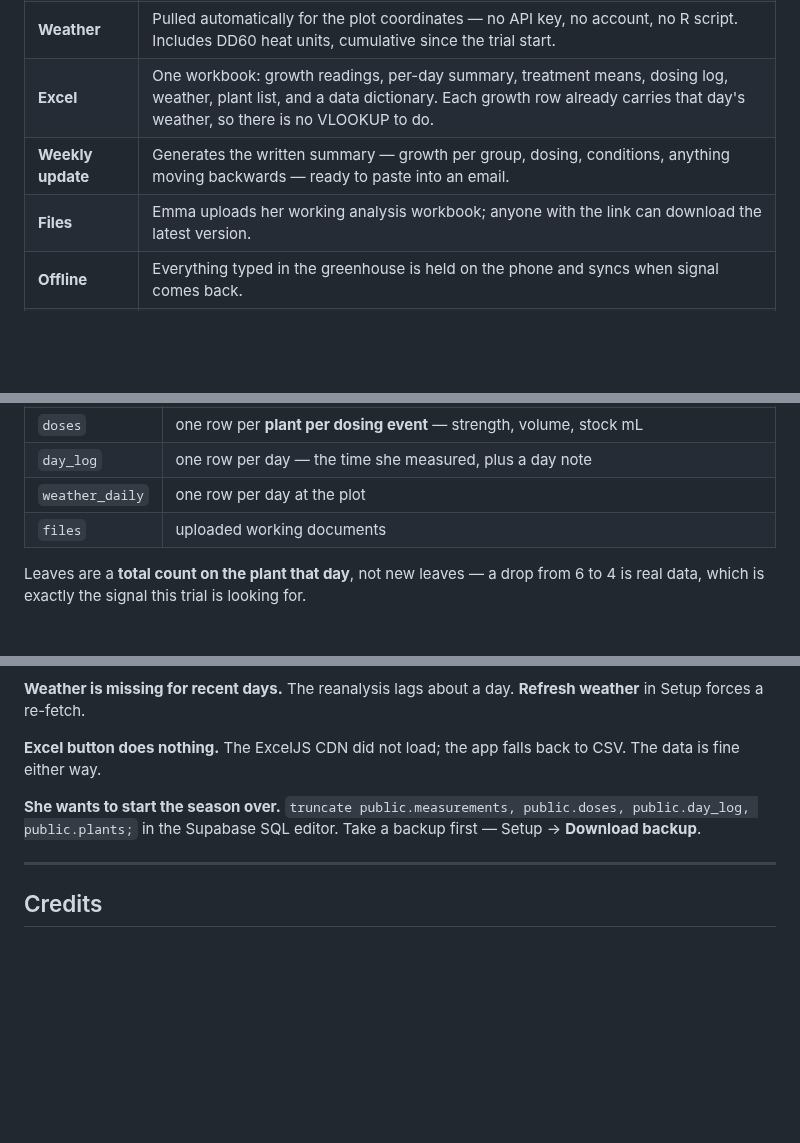
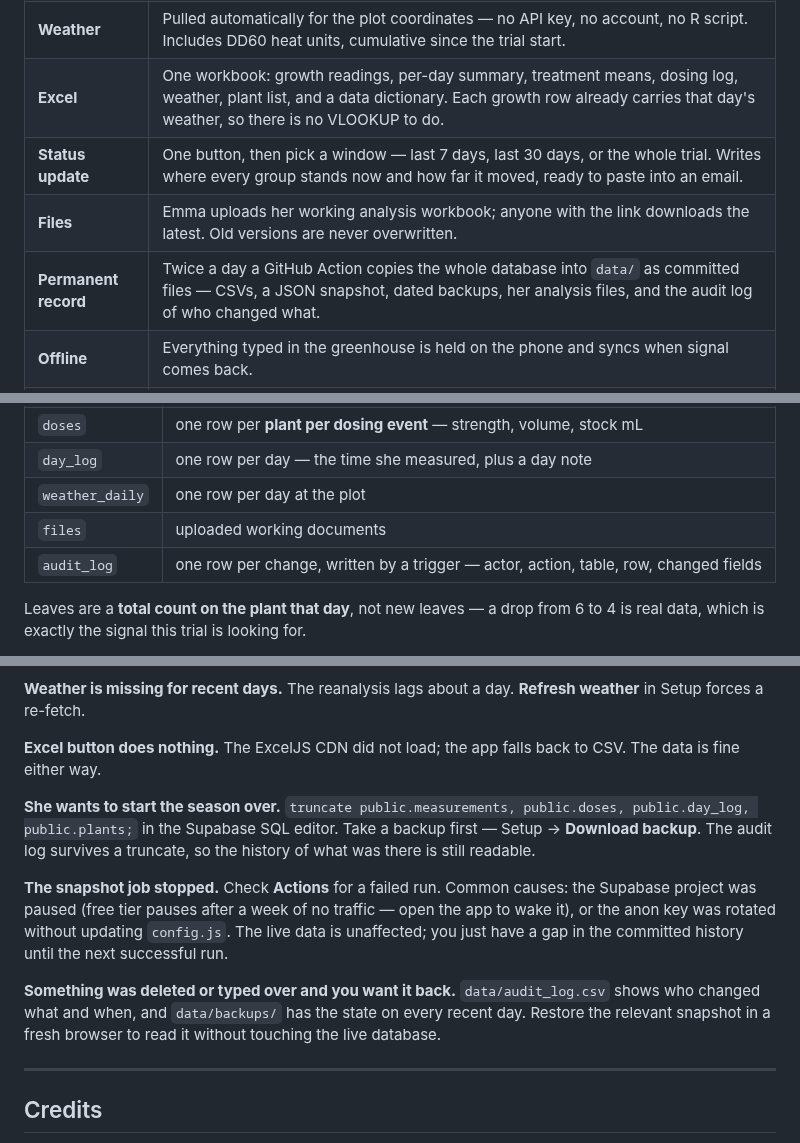
Before and after one commit to AidanJMeyers/ed-cotton-growth-dashboard, a Markdown page: README.md, 3 parts joined by grey strips. GitHub-like rendering; blank space fills up the shorter version.

```diff
--- a/README.md
+++ b/README.md
@@ -26,8 +26,9 @@ Optional shared storage → **Supabase** (Postgres + file storage, free tier).
 | **Per-plant history** | Click a plant: growth curves with dose days marked, and every reading with its change from the time before. |
 | **Weather** | Pulled automatically for the plot coordinates — no API key, no account, no R script. Includes DD60 heat units, cumulative since the trial start. |
 | **Excel** | One workbook: growth readings, per-day summary, treatment means, dosing log, weather, plant list, and a data dictionary. Each growth row already carries that day's weather, so there is no VLOOKUP to do. |
-| **Weekly update** | Generates the written summary — growth per group, dosing, conditions, anything moving backwards — ready to paste into an email. |
-| **Files** | Emma uploads her working analysis workbook; anyone with the link can download the latest version. |
+| **Status update** | One button, then pick a window — last 7 days, last 30 days, or the whole trial. Writes where every group stands now and how far it moved, ready to paste into an email. |
+| **Files** | Emma uploads her working analysis workbook; anyone with the link downloads the latest. Old versions are never overwritten. |
+| **Permanent record** | Twice a day a GitHub Action copies the whole database into `data/` as committed files — CSVs, a JSON snapshot, dated backups, her analysis files, and the audit log of who changed what. |
 | **Offline** | Everything typed in the greenhouse is held on the phone and syncs when signal comes back. |
 | **Practice mode** | Loads a full fake trial to click around in, and clears it without touching real data. |
 
@@ -106,6 +165,7 @@ to `main`. Send Emma the URL.
 | `day_log` | one row per day — the time she measured, plus a day note |
 | `weather_daily` | one row per day at the plot |
 | `files` | uploaded working documents |
+| `audit_log` | one row per change, written by a trigger — actor, action, table, row, changed fields |
 
 Leaves are a **total count on the plant that day**, not new leaves — a drop from 6 to 4
 is real data, which is exactly the signal this trial is looking for.
@@ -156,7 +216,17 @@ The data is fine either way.
 
 **She wants to start the season over.** `truncate public.measurements, public.doses,
 public.day_log, public.plants;` in the Supabase SQL editor. Take a backup first —
-Setup → **Download backup**.
+Setup → **Download backup**. The audit log survives a truncate, so the history of what
+was there is still readable.
+
+**The snapshot job stopped.** Check **Actions** for a failed run. Common causes: the
+Supabase project was paused (free tier pauses after a week of no traffic — open the app
+to wake it), or the anon key was rotated without updating `config.js`. The live data is
+unaffected; you just have a gap in the committed history until the next successful run.
+
+**Something was deleted or typed over and you want it back.** `data/audit_log.csv` shows
+who changed what and when, and `data/backups/` has the state on every recent day. Restore
+the relevant snapshot in a fresh browser to read it without touching the live database.
 
 ---
 
```
Also changed, not shown: other parts of README.md (+59 -1 lines), docs/WALKTHROUGH.md (+45 -8 lines), docs/img/05-update.png, docs/img/07-setup.png, 4 other files.
